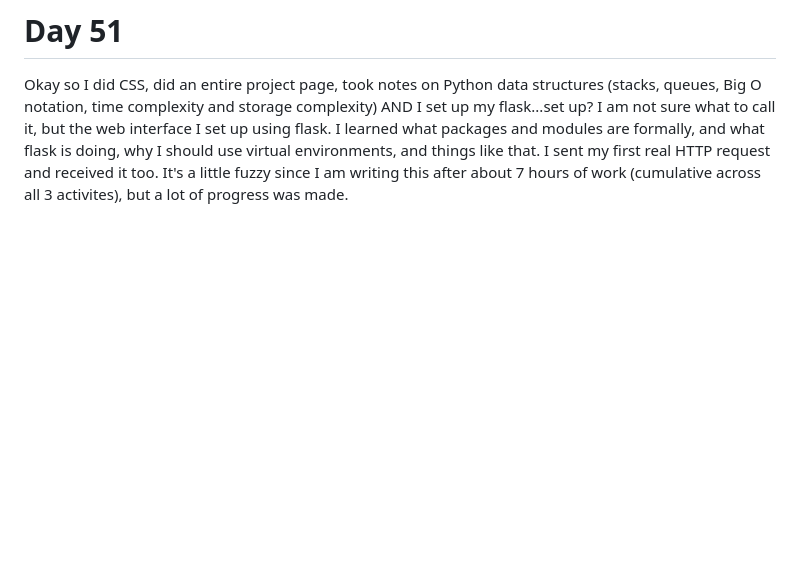
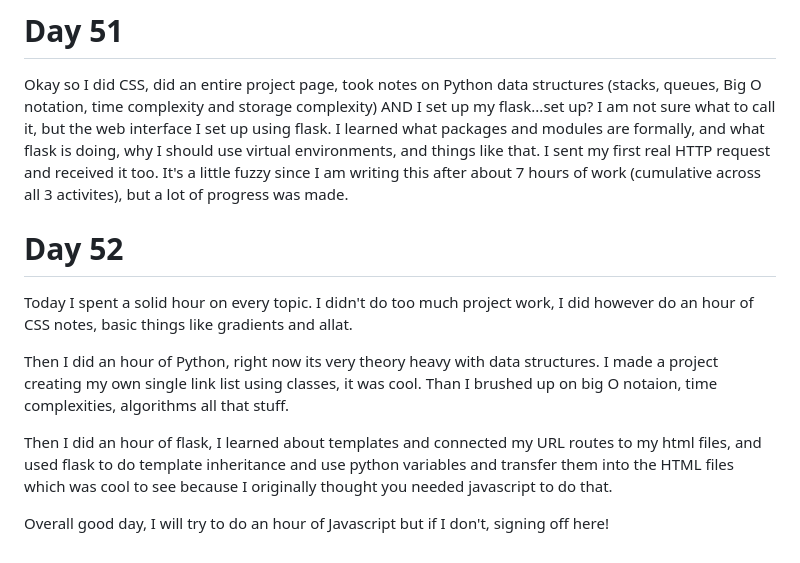
Before and after one commit to Ariston-Lan/aristotle-codez, a Markdown page: Daily_Logs_Clean.md, the part around the change. GitHub-like rendering; blank space fills up the shorter version.

Commit message:
Daily Log day 52

```diff
--- a/Daily_Logs_Clean.md
+++ b/Daily_Logs_Clean.md
@@ -1042,3 +1042,12 @@ As for the flask part, I did make some progress, but overall I think itd be bett
 
 # Day 51
 Okay so I did CSS, did an entire project page, took notes on Python data structures (stacks, queues, Big O notation, time complexity and storage complexity) AND I set up my flask...set up? I am not sure what to call it, but the web interface I set up using flask. I learned what packages and modules are formally, and what flask is doing, why I should use virtual environments, and things like that. I sent my first real HTTP request and received it too. It's a little fuzzy since I am writing this after about 7 hours of work (cumulative across all 3 activites), but a lot of progress was made.
+
+# Day 52
+Today I spent a solid hour on every topic. I didn't do too much project work, I did however do an hour of CSS notes, basic things like gradients and allat.
+
+Then I did an hour of Python, right now its very theory heavy with data structures. I made a project creating my own single link list using classes, it was cool. Than I brushed up on big O notaion, time complexities, algorithms all that stuff.
+
+Then I did an hour of flask, I learned about templates and connected my URL routes to my html files, and used flask to do template inheritance and use python variables and transfer them into the HTML files which was cool to see because I originally thought you needed javascript to do that.
+
+Overall good day, I will try to do an hour of Javascript but if I don't, signing off here!
```
